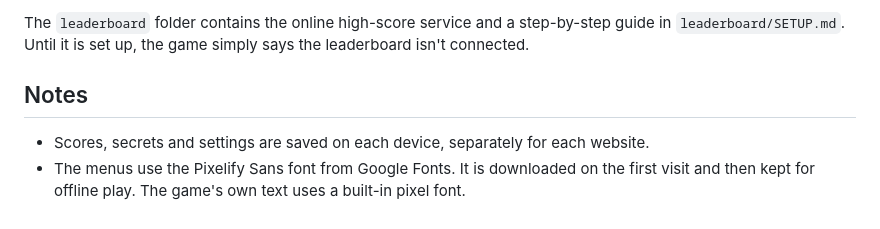
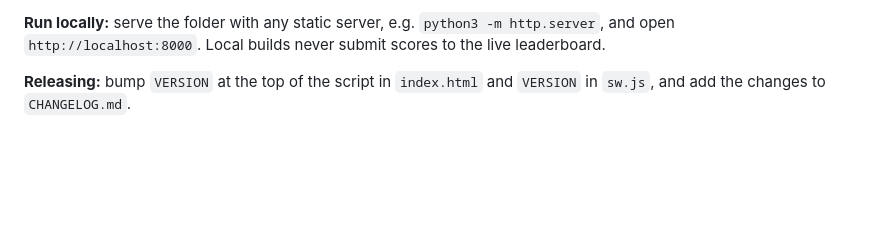
Before and after one commit to mandelforce/feuervogel, a Markdown page: README.md, the part around one of its changes. Rendered like a GitHub page; blank space fills up the shorter version.

```diff
--- a/README.md
+++ b/README.md
@@ -31,9 +57,4 @@ The game then opens full screen from its own icon and works offline after the fi
 
-The `leaderboard` folder contains the online high-score service and a step-by-step guide in
-`leaderboard/SETUP.md`. Until it is set up, the game simply says the leaderboard isn't connected.
+**Run locally:** serve the folder with any static server, e.g. `python3 -m http.server`, and open `http://localhost:8000`. Local builds never submit scores to the live leaderboard.
 
-## Notes
-
-- Scores, secrets and settings are saved on each device, separately for each website.
-- The menus use the Pixelify Sans font from Google Fonts. It is downloaded on the first
-  visit and then kept for offline play. The game's own text uses a built-in pixel font.
+**Releasing:** bump `VERSION` at the top of the script in `index.html` and `VERSION` in `sw.js`, and add the changes to `CHANGELOG.md`.
```
Also changed, not shown: other parts of README.md (+45 -19 lines), CHANGELOG.md (+3 -0 lines), icons/apple-touch-icon.png (renamed from apple-touch-icon.png), icons/icon-192.png (renamed from icon-192.png), icons/icon-512.png (renamed from icon-512.png), icons/icon-maskable-512.png (renamed from icon-maskable-512.png), og-image.png (added), 5 other files.
